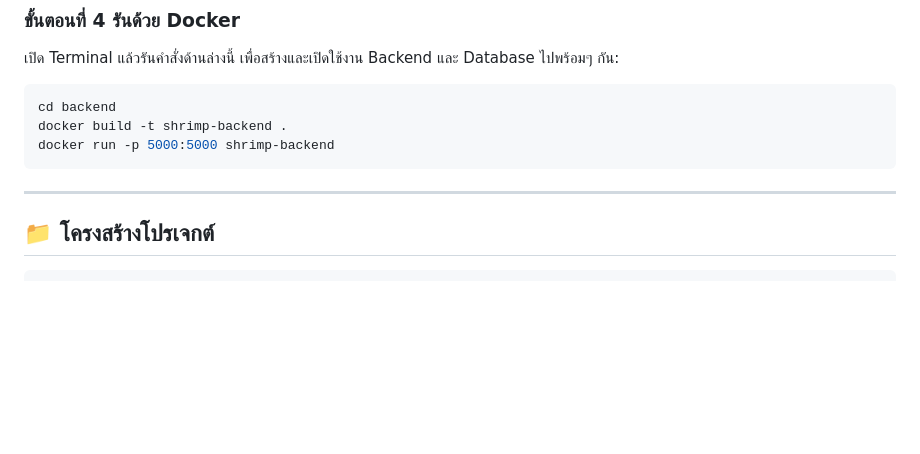
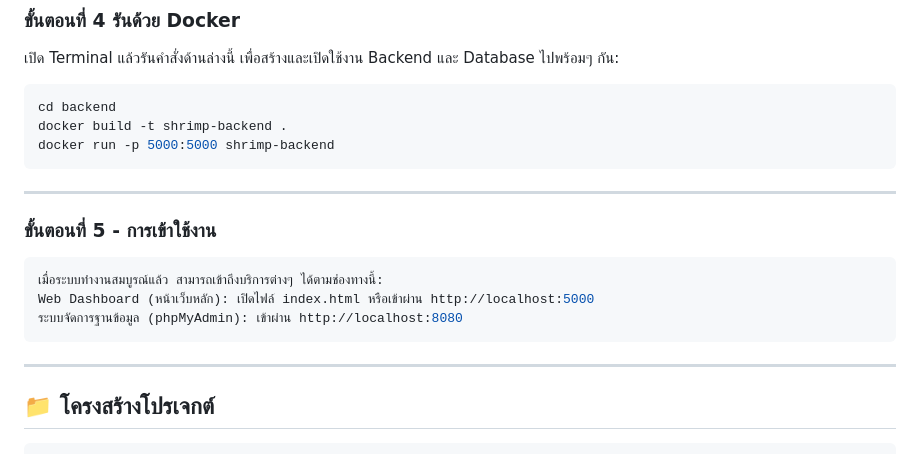
Before and after one commit to Imsotoo/ICT22467, a Markdown page: README.md, the part around the change. GitHub-like rendering; blank space fills up the shorter version.

````diff
--- a/README.md
+++ b/README.md
@@ -64,6 +64,15 @@ docker build -t shrimp-backend .
 docker run -p 5000:5000 shrimp-backend
 ```
 ---
+
+### ขั้นตอนที่ 5 - การเข้าใช้งาน
+```bash
+เมื่อระบบทำงานสมบูรณ์แล้ว สามารถเข้าถึงบริการต่างๆ ได้ตามช่องทางนี้:
+Web Dashboard (หน้าเว็บหลัก): เปิดไฟล์ index.html หรือเข้าผ่าน http://localhost:5000
+ระบบจัดการฐานข้อมูล (phpMyAdmin): เข้าผ่าน http://localhost:8080
+```
+---
+
 ## 📁 โครงสร้างโปรเจกต์
 
 ```
````
